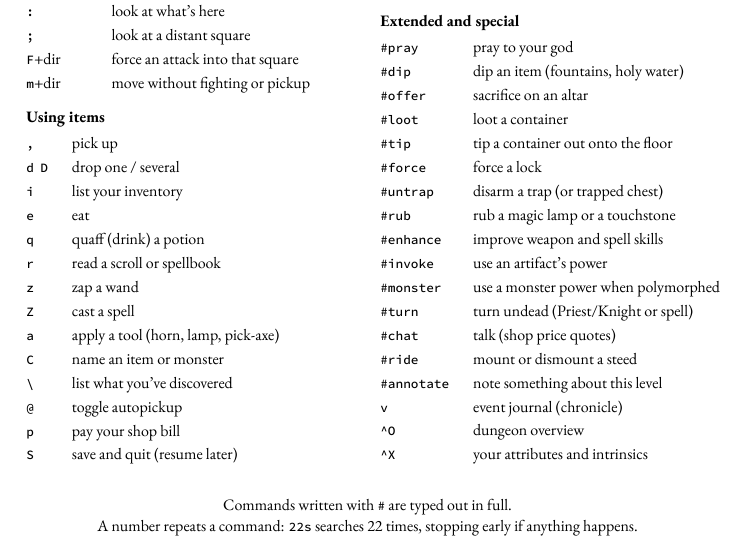
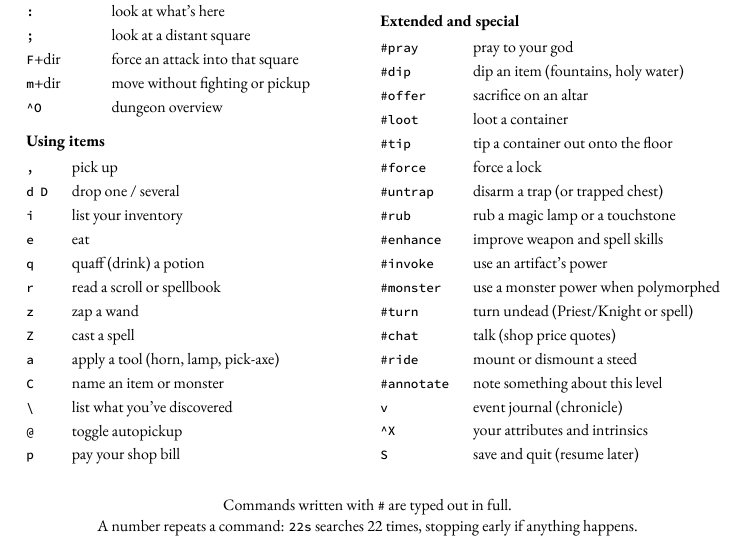
Before and after one commit to davidbau/nethack-companion, a LaTeX book (spoilers/template.tex): part of page 1 of 7, cut so that both start at the same text. Compiled offline with XeLaTeX.

Commit message:
Quick-ref card: dungeon overview ends Getting around; S ends Extended

```diff
--- a/spoilers/template.tex
+++ b/spoilers/template.tex
@@ -336,6 +336,7 @@ $endif$
 \texttt{;} & look at a distant square\\
 \texttt{F}+dir & force an attack into that square\\
 \texttt{m}+dir & move without fighting or pickup\\
+\texttt{\^{}O} & dungeon overview\\
 \end{tabular}
 
 \vspace{0.9em}
@@ -391,8 +391,8 @@ $endif$
 \texttt{\#ride} & mount or dismount a steed\\
 \texttt{\#annotate} & note something about this level\\
 \texttt{v} & event journal (chronicle)\\
-\texttt{\^{}O} & dungeon overview\\
 \texttt{\^{}X} & your attributes and intrinsics\\
+\texttt{S} & save and quit (resume later)\\
 \end{tabular}
 \end{minipage}
 \par\vspace{1.4em}
```
Also changed, not shown: spoilers/book.pdf, spoilers/template.tex (1 more changed lines).
